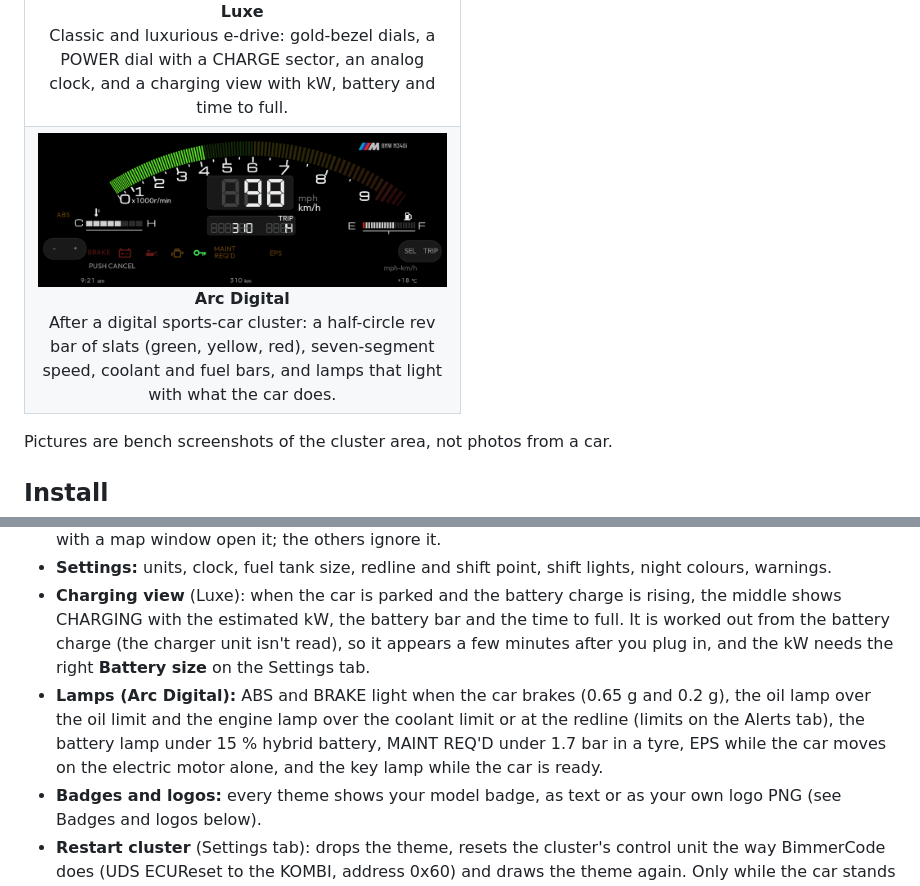
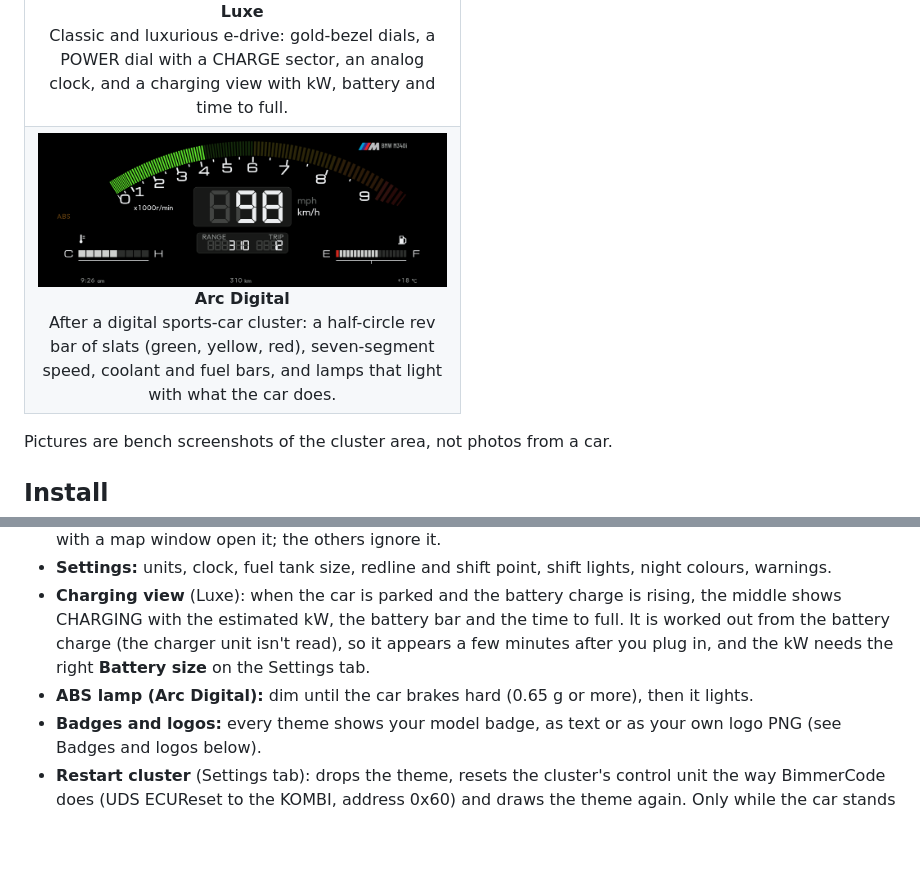
Before and after one commit to FDX100/KB, a Markdown page: README.md, 2 parts joined by grey strips. GitHub-like rendering; pictures changed too: docs/themes/arcd.png; blank space fills up the shorter version.

Commit message:
KurdBimmer Themes 0.29.0: Arc Digital laid out afresh with room between the parts; no button pills, small print or warning-lamp row

```diff
--- a/README.md
+++ b/README.md
@@ -68,7 +68,7 @@ node deploy/mgu-install.js usb-repo <stick> github:robertnisipeanu/idrive-apps
 - **Map:** turn on "Show Waze map inside the theme" and use Waze on Cluster (robertnisipeanu). Themes with a map window open it; the others ignore it.
 - **Settings:** units, clock, fuel tank size, redline and shift point, shift lights, night colours, warnings.
 - **Charging view** (Luxe): when the car is parked and the battery charge is rising, the middle shows CHARGING with the estimated kW, the battery bar and the time to full. It is worked out from the battery charge (the charger unit isn't read), so it appears a few minutes after you plug in, and the kW needs the right **Battery size** on the Settings tab.
-- **Lamps (Arc Digital):** ABS and BRAKE light when the car brakes (0.65 g and 0.2 g), the oil lamp over the oil limit and the engine lamp over the coolant limit or at the redline (limits on the Alerts tab), the battery lamp under 15 % hybrid battery, MAINT REQ'D under 1.7 bar in a tyre, EPS while the car moves on the electric motor alone, and the key lamp while the car is ready.
+- **ABS lamp (Arc Digital):** dim until the car brakes hard (0.65 g or more), then it lights.
 - **Badges and logos:** every theme shows your model badge, as text or as your own logo PNG (see Badges and logos below).
 - **Restart cluster** (Settings tab): drops the theme, resets the cluster's control unit the way BimmerCode does (UDS ECUReset to the KOMBI, address 0x60) and draws the theme again. Only while the car stands still; the cluster is dark for about 20 seconds.
 - **About:** credits and the **Language** switch (English / Kurdish Sorani).
```
Also changed, not shown: 6 other files.
